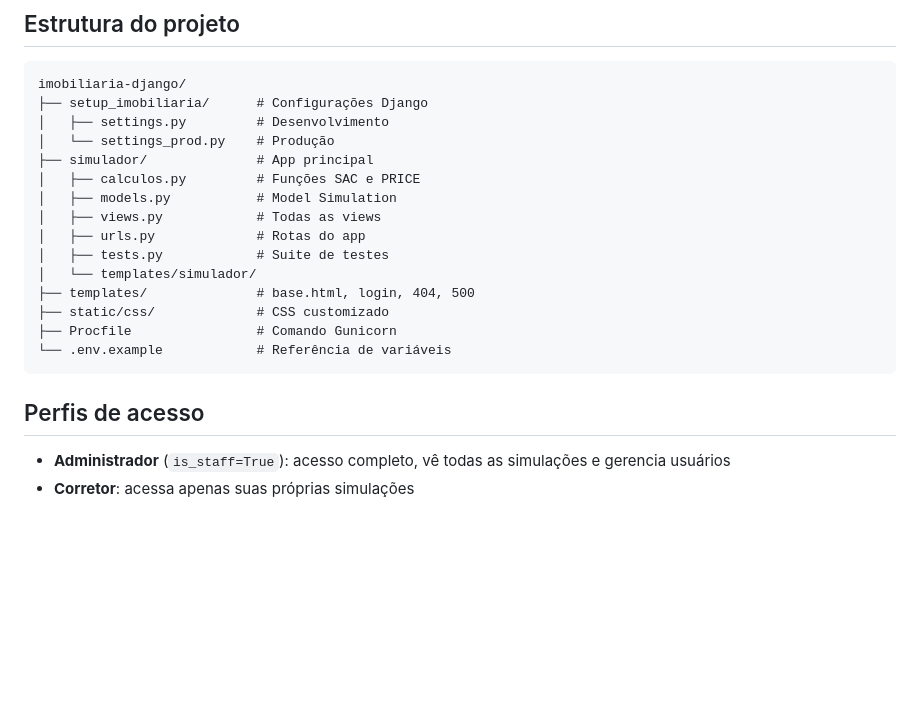
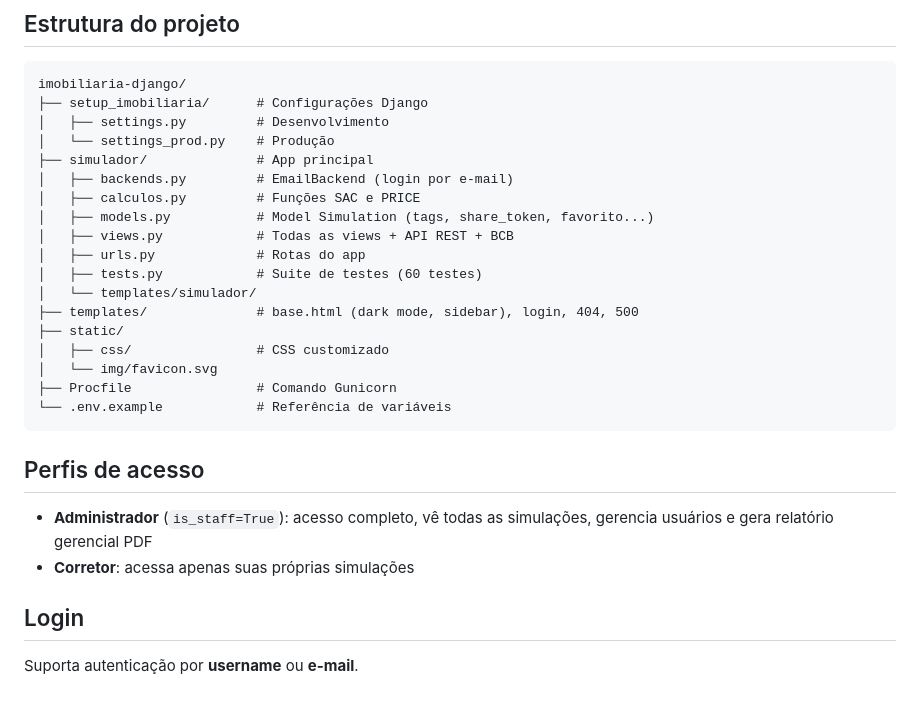
Before and after one commit to joao-luizzz/imobiliaria-django, a Markdown page: README.md, the part around one of its changes. Drawn GitHub-style; blank space fills up the shorter version.

````diff
--- a/README.md
+++ b/README.md
@@ -92,19 +116,26 @@ imobiliaria-django/
 │   ├── settings.py         # Desenvolvimento
 │   └── settings_prod.py    # Produção
 ├── simulador/              # App principal
+│   ├── backends.py         # EmailBackend (login por e-mail)
 │   ├── calculos.py         # Funções SAC e PRICE
-│   ├── models.py           # Model Simulation
-│   ├── views.py            # Todas as views
+│   ├── models.py           # Model Simulation (tags, share_token, favorito...)
+│   ├── views.py            # Todas as views + API REST + BCB
 │   ├── urls.py             # Rotas do app
-│   ├── tests.py            # Suite de testes
+│   ├── tests.py            # Suite de testes (60 testes)
 │   └── templates/simulador/
-├── templates/              # base.html, login, 404, 500
-├── static/css/             # CSS customizado
+├── templates/              # base.html (dark mode, sidebar), login, 404, 500
+├── static/
+│   ├── css/                # CSS customizado
+│   └── img/favicon.svg
 ├── Procfile                # Comando Gunicorn
 └── .env.example            # Referência de variáveis
 ```
 
 ## Perfis de acesso
 
-- **Administrador** (`is_staff=True`): acesso completo, vê todas as simulações e gerencia usuários
+- **Administrador** (`is_staff=True`): acesso completo, vê todas as simulações, gerencia usuários e gera relatório gerencial PDF
 - **Corretor**: acessa apenas suas próprias simulações
+
+## Login
+
+Suporta autenticação por **username** ou **e-mail**.
````
Also changed, not shown: other parts of README.md (+33 -9 lines).
